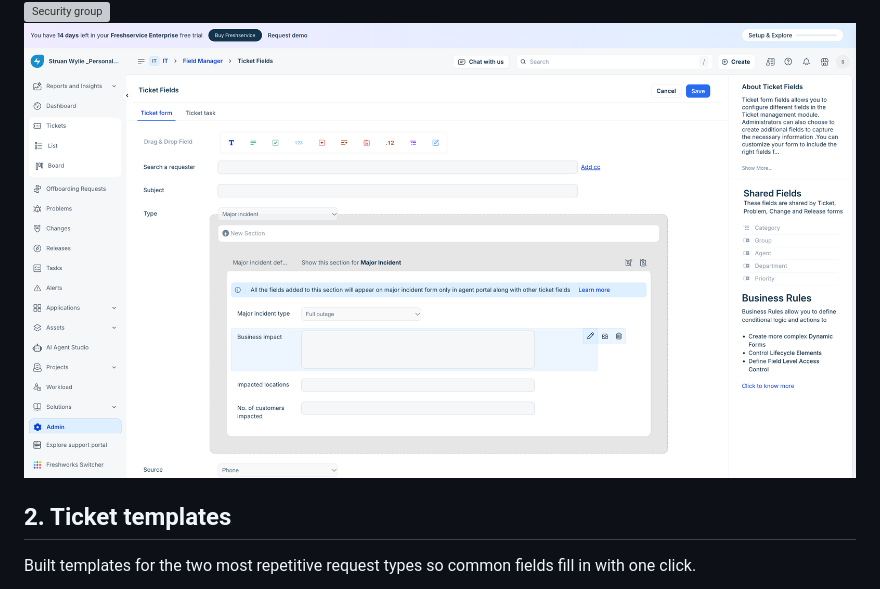
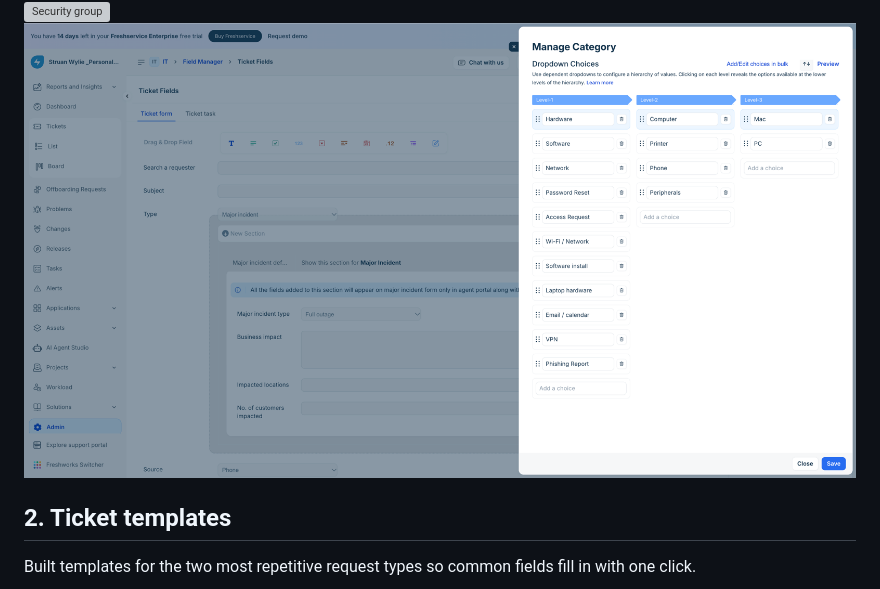
Before and after one commit to LomondArts/freshservice-lab, a Markdown page: README.md, the part around the change. Drawn GitHub-style; pictures changed too: screenshots/01e-ticket-categories.png (added), screenshots/01e-ticket-fields.png (deleted); grey boxes are pictures that could not be loaded.

Commit message:
Replace ticket fields screenshot with category list

```diff
--- a/README.md
+++ b/README.md
@@ -17,7 +17,7 @@ Created a small IT organisation to work with:
 
 ![Agents](screenshots/01a-agents.png)
 ![Security group](screenshots/01d-security-group.png)
-![Ticket fields](screenshots/01e-ticket-fields.png)
+![Ticket categories](screenshots/01e-ticket-categories.png)
 
 ## 2. Ticket templates
 Built templates for the two most repetitive request types so common fields fill in with one click.
```
